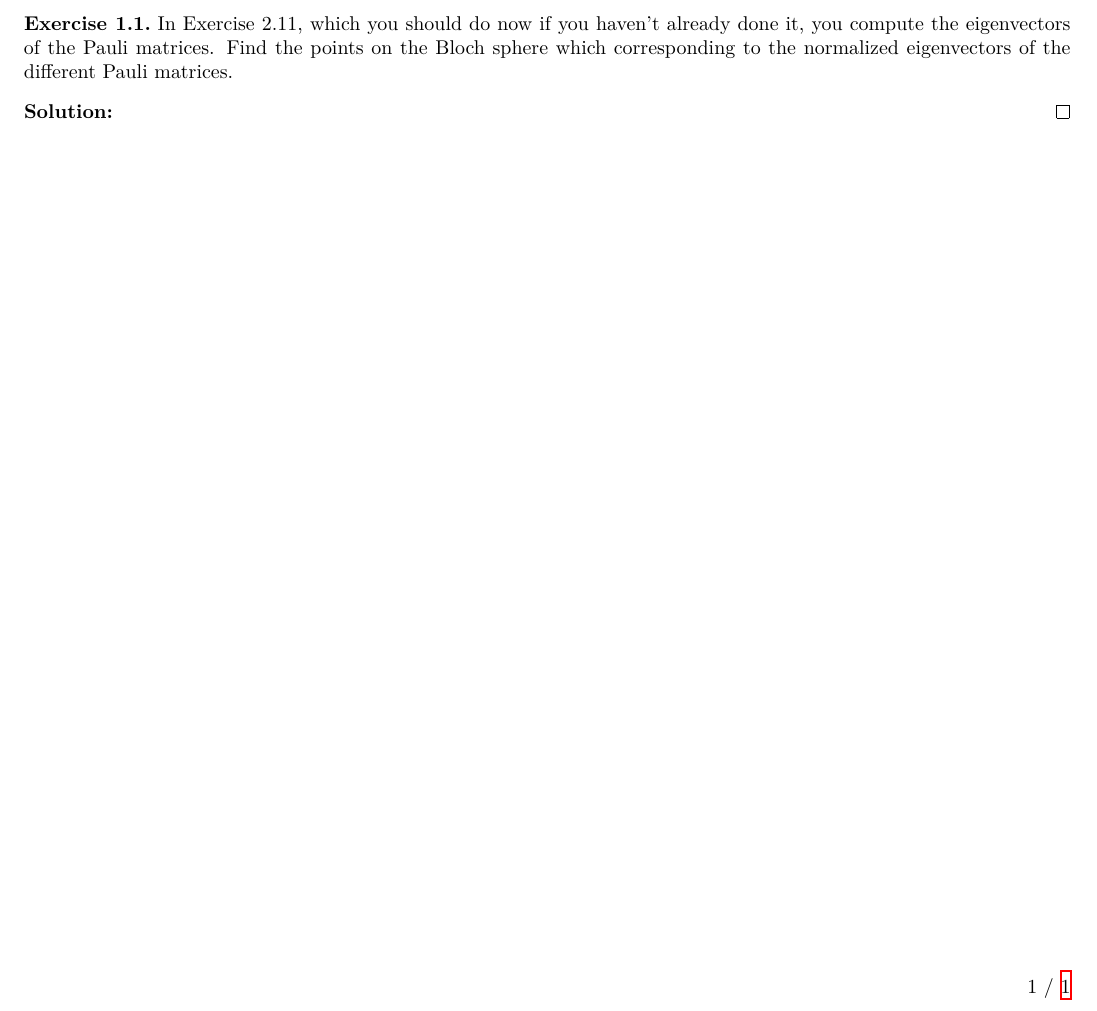
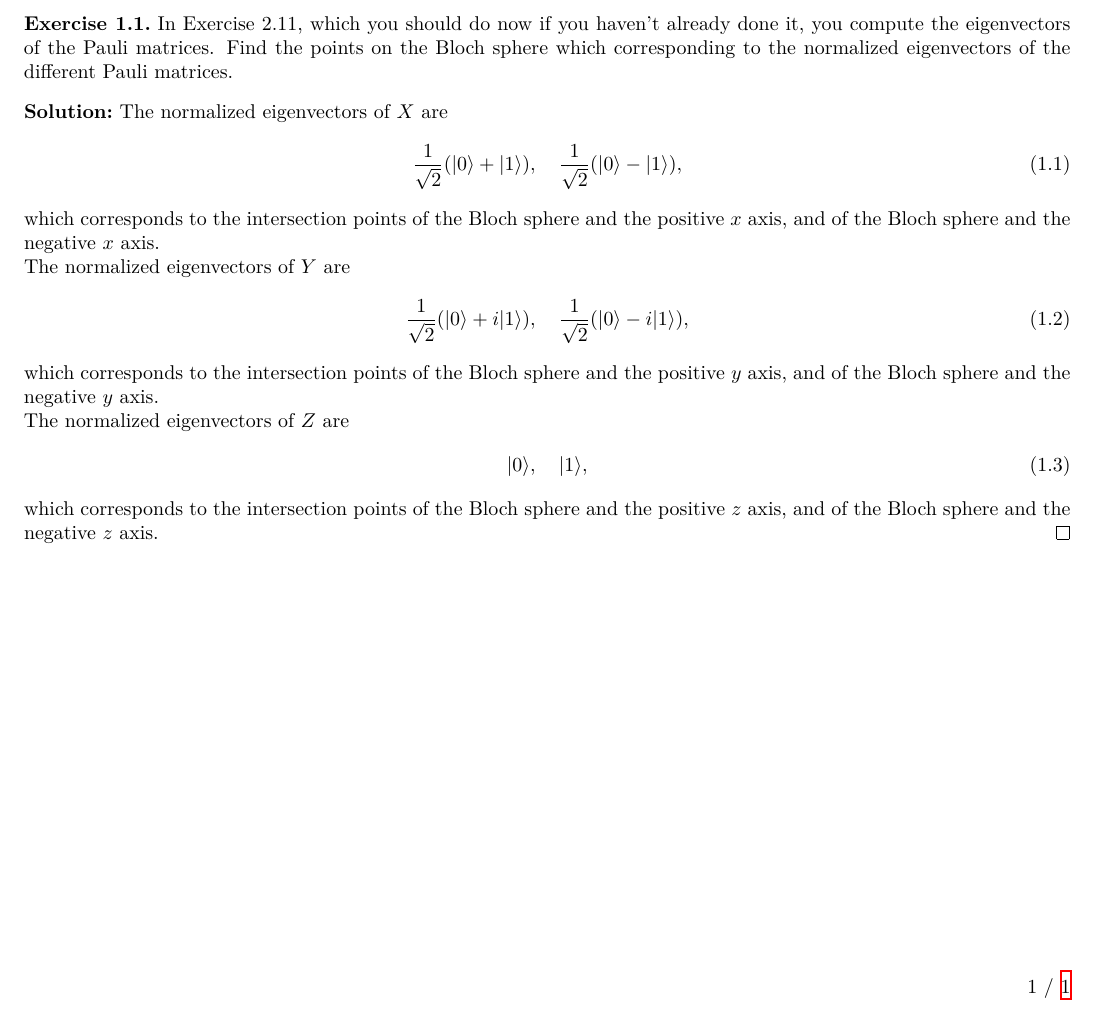
Before and after one commit to Chen-Jialin/Solutions-to-Exercises-in-Quantum-Computation-and-Quantum-Information, a LaTeX document (Chap-4.tex): part of the page, cut so that both start at the same text. Compiled offline with XeLaTeX.

Commit message:
E4.1 finished.

```diff
--- a/Chap-4.tex
+++ b/Chap-4.tex
@@ -14,7 +14,21 @@
     In Exercise 2.11, which you should do now if you haven't already done it, you compute the eigenvectors of the Pauli matrices. Find the points on the Bloch sphere which corresponding to the normalized eigenvectors of the different Pauli matrices.
 \end{exe}
 \begin{sol}
-
+    The normalized eigenvectors of $X$ are
+    \begin{align}
+        \frac{1}{\sqrt{2}}(\lvert 0\rangle+\lvert 1\rangle),\quad\frac{1}{\sqrt{2}}(\lvert 0\rangle-\lvert 1\rangle),
+    \end{align}
+    which corresponds to the intersection points of the Bloch sphere and the positive $x$ axis, and of the Bloch sphere and the negative $x$ axis.\\
+    The normalized eigenvectors of $Y$ are
+    \begin{align}
+        \frac{1}{\sqrt{2}}(\lvert 0\rangle+i\lvert 1\rangle),\quad\frac{1}{\sqrt{2}}(\lvert 0\rangle-i\lvert 1\rangle),
+    \end{align}
+    which corresponds to the intersection points of the Bloch sphere and the positive $y$ axis, and of the Bloch sphere and the negative $y$ axis.\\
+    The normalized eigenvectors of $Z$ are
+    \begin{align}
+        \lvert 0\rangle,\quad\lvert 1\rangle,
+    \end{align}
+    which corresponds to the intersection points of the Bloch sphere and the positive $z$ axis, and of the Bloch sphere and the negative $z$ axis.
 \end{sol}
 
 \ifx\allfiles\undefined
```
